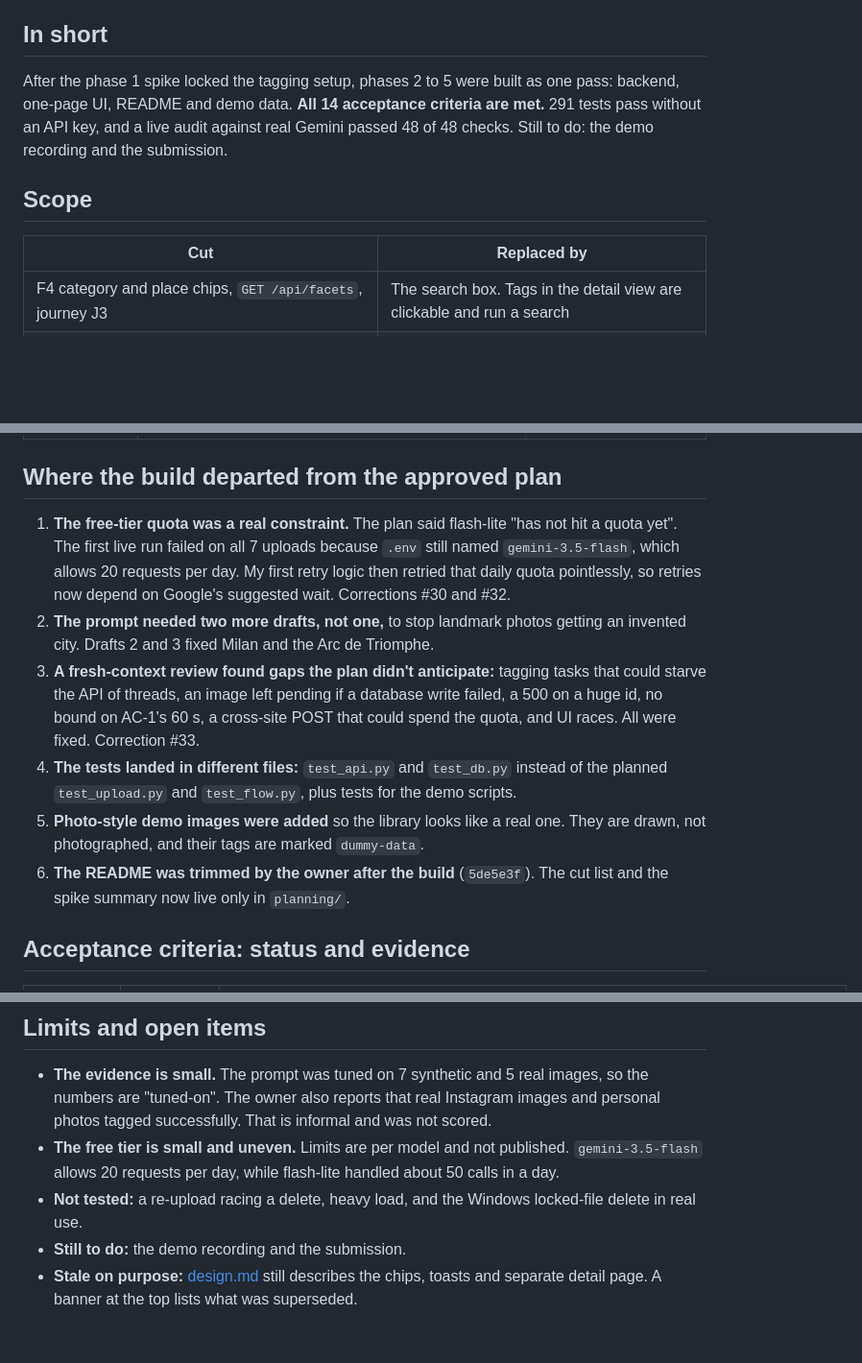
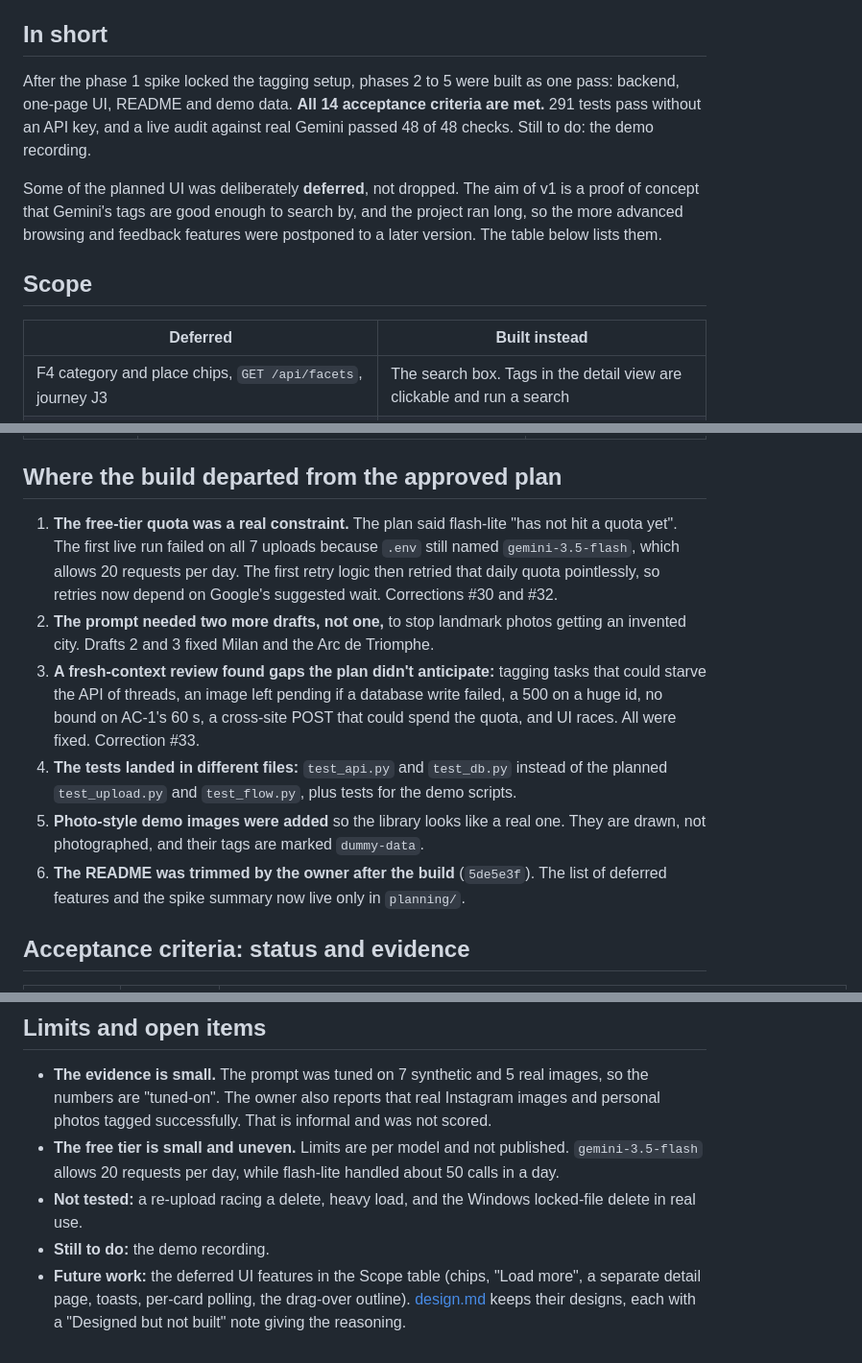
Before and after one commit to Wei-Hui-Yuan/ai-screenshot-repository, a Markdown page: planning/project_plan/02-mvp-outcome.md, 3 parts joined by grey strips. Shown at 96% size. GitHub-like rendering; blank space fills up the shorter version.

```diff
--- a/planning/project_plan/02-mvp-outcome.md
+++ b/planning/project_plan/02-mvp-outcome.md
@@ -5,10 +5,12 @@
 > - The original vision, with every phase and feature, is [01-full-plan.md](01-full-plan.md).
 
 ## In short
-After the phase 1 spike locked the tagging setup, phases 2 to 5 were built as one pass: backend, one-page UI, README and demo data. **All 14 acceptance criteria are met.** 291 tests pass without an API key, and a live audit against real Gemini passed 48 of 48 checks. Still to do: the demo recording and the submission.
+After the phase 1 spike locked the tagging setup, phases 2 to 5 were built as one pass: backend, one-page UI, README and demo data. **All 14 acceptance criteria are met.** 291 tests pass without an API key, and a live audit against real Gemini passed 48 of 48 checks. Still to do: the demo recording.
+
+Some of the planned UI was deliberately **deferred**, not dropped. The aim of v1 is a proof of concept that Gemini's tags are good enough to search by, and the project ran long, so the more advanced browsing and feedback features were postponed to a later version. The table below lists them.
 
 ## Scope
-| Cut | Replaced by |
+| Deferred | Built instead |
 |---|---|
 | F4 category and place chips, `GET /api/facets`, journey J3 | The search box. Tags in the detail view are clickable and run a search |
 | The `/image/{id}` page and back/forward-cache handling | A `<dialog>` detail view on the one page |
@@ -42,12 +44,12 @@ After the phase 1 spike locked the tagging setup, phases 2 to 5 were built as on
 | After the plan | Photo-style demo images, `agents.md` brought up to date, dead code removed, a port 3000 preview config | `676a3b2`, `02a32b3`, `8baccb8`, `6f7633f` |
 
 ## Where the build departed from the approved plan
-1. **The free-tier quota was a real constraint.** The plan said flash-lite "has not hit a quota yet". The first live run failed on all 7 uploads because `.env` still named `gemini-3.5-flash`, which allows 20 requests per day. My first retry logic then retried that daily quota pointlessly, so retries now depend on Google's suggested wait. Corrections #30 and #32.
+1. **The free-tier quota was a real constraint.** The plan said flash-lite "has not hit a quota yet". The first live run failed on all 7 uploads because `.env` still named `gemini-3.5-flash`, which allows 20 requests per day. The first retry logic then retried that daily quota pointlessly, so retries now depend on Google's suggested wait. Corrections #30 and #32.
 2. **The prompt needed two more drafts, not one,** to stop landmark photos getting an invented city. Drafts 2 and 3 fixed Milan and the Arc de Triomphe.
 3. **A fresh-context review found gaps the plan didn't anticipate:** tagging tasks that could starve the API of threads, an image left pending if a database write failed, a 500 on a huge id, no bound on AC-1's 60 s, a cross-site POST that could spend the quota, and UI races. All were fixed. Correction #33.
 4. **The tests landed in different files:** `test_api.py` and `test_db.py` instead of the planned `test_upload.py` and `test_flow.py`, plus tests for the demo scripts.
 5. **Photo-style demo images were added** so the library looks like a real one. They are drawn, not photographed, and their tags are marked `dummy-data`.
-6. **The README was trimmed by the owner after the build** (`5de5e3f`). The cut list and the spike summary now live only in `planning/`.
+6. **The README was trimmed by the owner after the build** (`5de5e3f`). The list of deferred features and the spike summary now live only in `planning/`.
 
 ## Acceptance criteria: status and evidence
 | AC | Status | Evidence |
@@ -79,5 +81,5 @@ After the phase 1 spike locked the tagging setup, phases 2 to 5 were built as on
 - **The evidence is small.** The prompt was tuned on 7 synthetic and 5 real images, so the numbers are "tuned-on". The owner also reports that real Instagram images and personal photos tagged successfully. That is informal and was not scored.
 - **The free tier is small and uneven.** Limits are per model and not published. `gemini-3.5-flash` allows 20 requests per day, while flash-lite handled about 50 calls in a day.
 - **Not tested:** a re-upload racing a delete, heavy load, and the Windows locked-file delete in real use.
-- **Still to do:** the demo recording and the submission.
-- **Stale on purpose:** [design.md](../design/design.md) still describes the chips, toasts and separate detail page. A banner at the top lists what was superseded.
+- **Still to do:** the demo recording.
+- **Future work:** the deferred UI features in the Scope table (chips, "Load more", a separate detail page, toasts, per-card polling, the drag-over outline). [design.md](../design/design.md) keeps their designs, each with a "Designed but not built" note giving the reasoning.
```
Also changed, not shown: planning/project_plan/01-full-plan.md (+42 -42 lines), planning/spike-results.md (+3 -3 lines).
